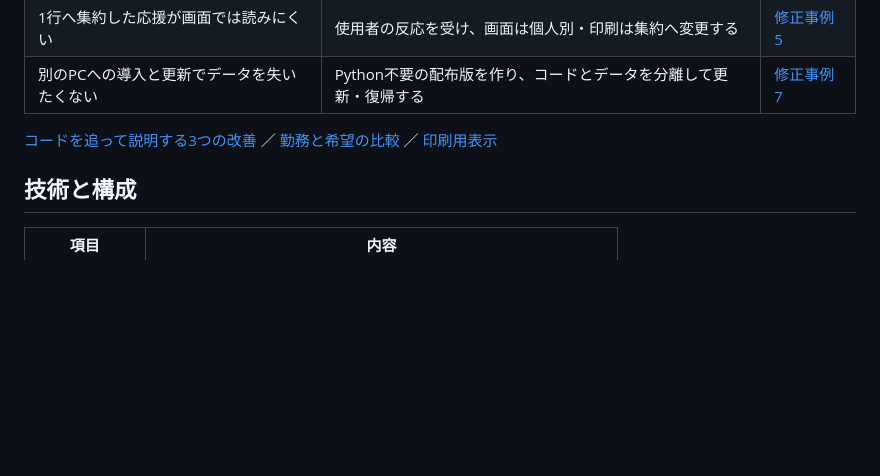
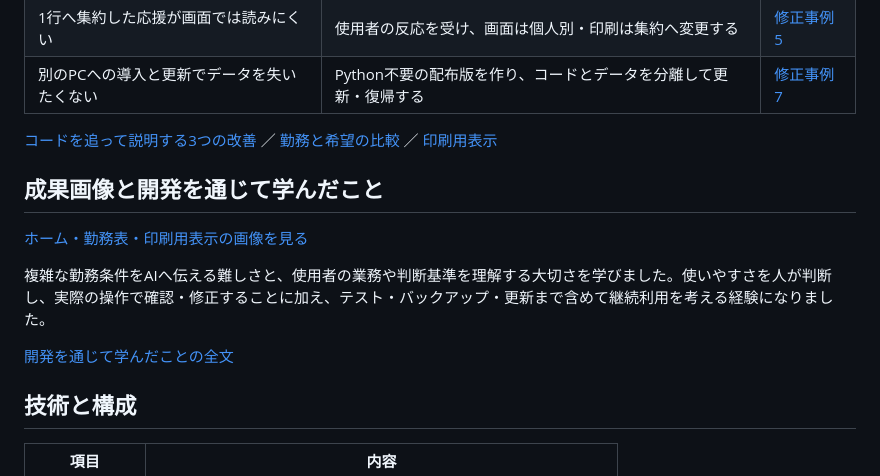
Before and after one commit to higakota/nurse-scheduler-demo, a Markdown page: README.md, the part around the change. Drawn GitHub-style; blank space fills up the shorter version.

Commit message:
Add development reflection and consistent-size result screenshots

```diff
--- a/README.md
+++ b/README.md
@@ -62,6 +62,14 @@
 
 [コードを追って説明する3つの改善](docs/explain-the-code.md) ／ [勤務と希望の比較](docs/screenshots/roster.png) ／ [印刷用表示](docs/screenshots/print.png)
 
+## 成果画像と開発を通じて学んだこと
+
+[ホーム・勤務表・印刷用表示の画像を見る](docs/results.md)
+
+複雑な勤務条件をAIへ伝える難しさと、使用者の業務や判断基準を理解する大切さを学びました。使いやすさを人が判断し、実際の操作で確認・修正することに加え、テスト・バックアップ・更新まで含めて継続利用を考える経験になりました。
+
+[開発を通じて学んだことの全文](docs/reflection.md)
+
 ## 技術と構成
 
 | 項目 | 内容 |
```
Also changed, not shown: docs/project-overview.md (+4 -0 lines), docs/reflection.md (added, +9 -0 lines), docs/results.md (added, +29 -0 lines), docs/screenshots/home.png, docs/screenshots/print.png, docs/screenshots/roster.png, 1 other file.
